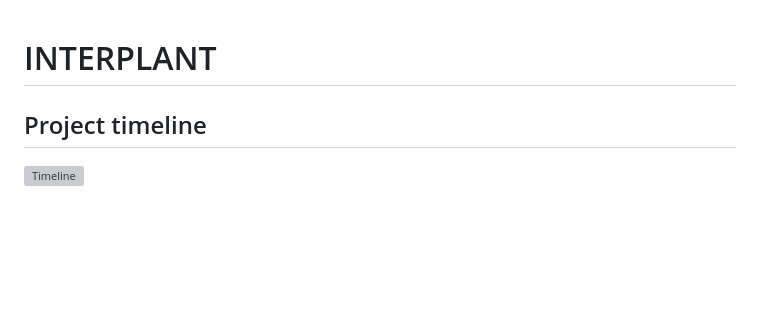
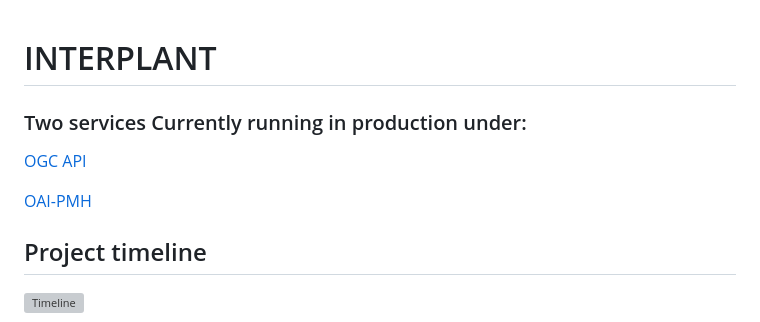
Before and after one commit to nfdi4plants/INTERPLANT, a Markdown page: README.md, the part around the change. Drawn GitHub-style; blank space fills up the shorter version; grey boxes are pictures that could not be loaded.

```diff
--- a/README.md
+++ b/README.md
@@ -1,5 +1,8 @@
 # INTERPLANT
+### Two services Currently running in production under:
+[OGC API](http://plabipd.de/ogc/)
 
+[OAI-PMH](http://plabipd.de/oai/)
 ## Project timeline
 ![Timeline](proposal/Gantt_Chart_INTERPLANT.png)
 
```
